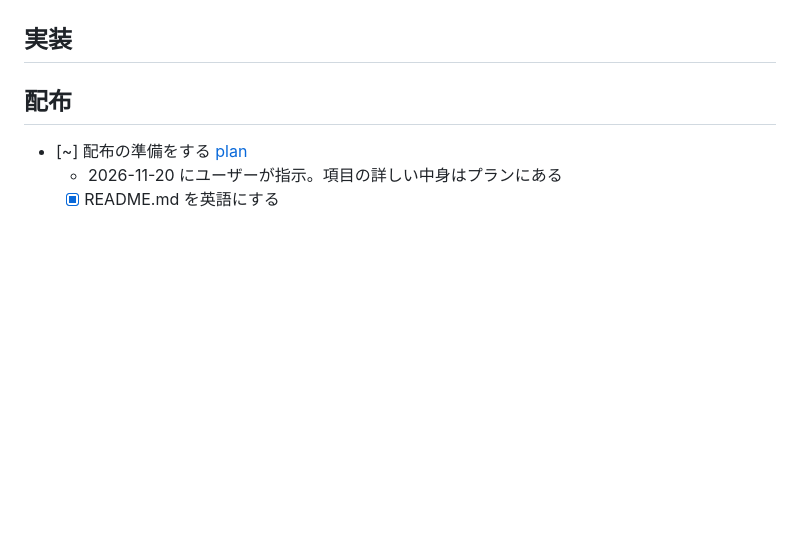
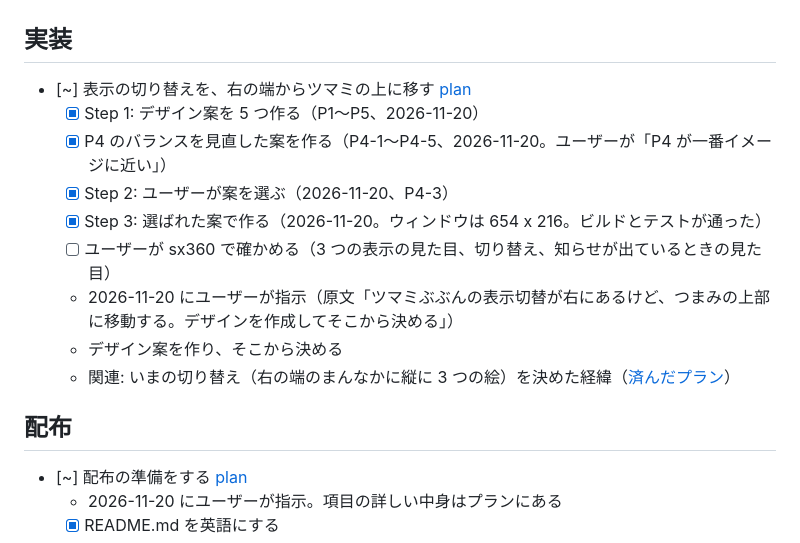
Before and after one commit to akiraak/minitone, a Markdown page: TODO.md, the part around the change. Drawn GitHub-style; blank space fills up the shorter version.

```diff
--- a/TODO.md
+++ b/TODO.md
@@ -19,6 +19,16 @@
     - [x] sx360 で、音を鳴らしながら設定を変えて確かめる（高音を下げるとこもって聞こえた。再起動なしで反映された）
 
 ## 実装
+
+- [~] 表示の切り替えを、右の端からツマミの上に移す [plan](docs/plans/view-switch-top.md)
+  - [x] Step 1: デザイン案を 5 つ作る（P1〜P5、2026-11-20）
+  - [x] P4 のバランスを見直した案を作る（P4-1〜P4-5、2026-11-20。ユーザーが「P4 が一番イメージに近い」）
+  - [x] Step 2: ユーザーが案を選ぶ（2026-11-20、P4-3）
+  - [x] Step 3: 選ばれた案で作る（2026-11-20。ウィンドウは 654 x 216。ビルドとテストが通った）
+  - [ ] ユーザーが sx360 で確かめる（3 つの表示の見た目、切り替え、知らせが出ているときの見た目）
+  - 2026-11-20 にユーザーが指示（原文「ツマミぶぶんの表示切替が右にあるけど、つまみの上部に移動する。デザインを作成してそこから決める」）
+  - デザイン案を作り、そこから決める
+  - 関連: いまの切り替え（右の端のまんなかに縦に 3 つの絵）を決めた経緯（[済んだプラン](docs/plans/archive/digital-display.md)）
 
 ## 配布
 
```
Also changed, not shown: CLAUDE.md (+6 -3 lines), README.md (+1 -1 lines), docs/plans/view-switch-top.md (added, +53 -0 lines), docs/images/minitone-bars.png, docs/images/minitone-curve.png, docs/images/minitone.png, 3 other files.
